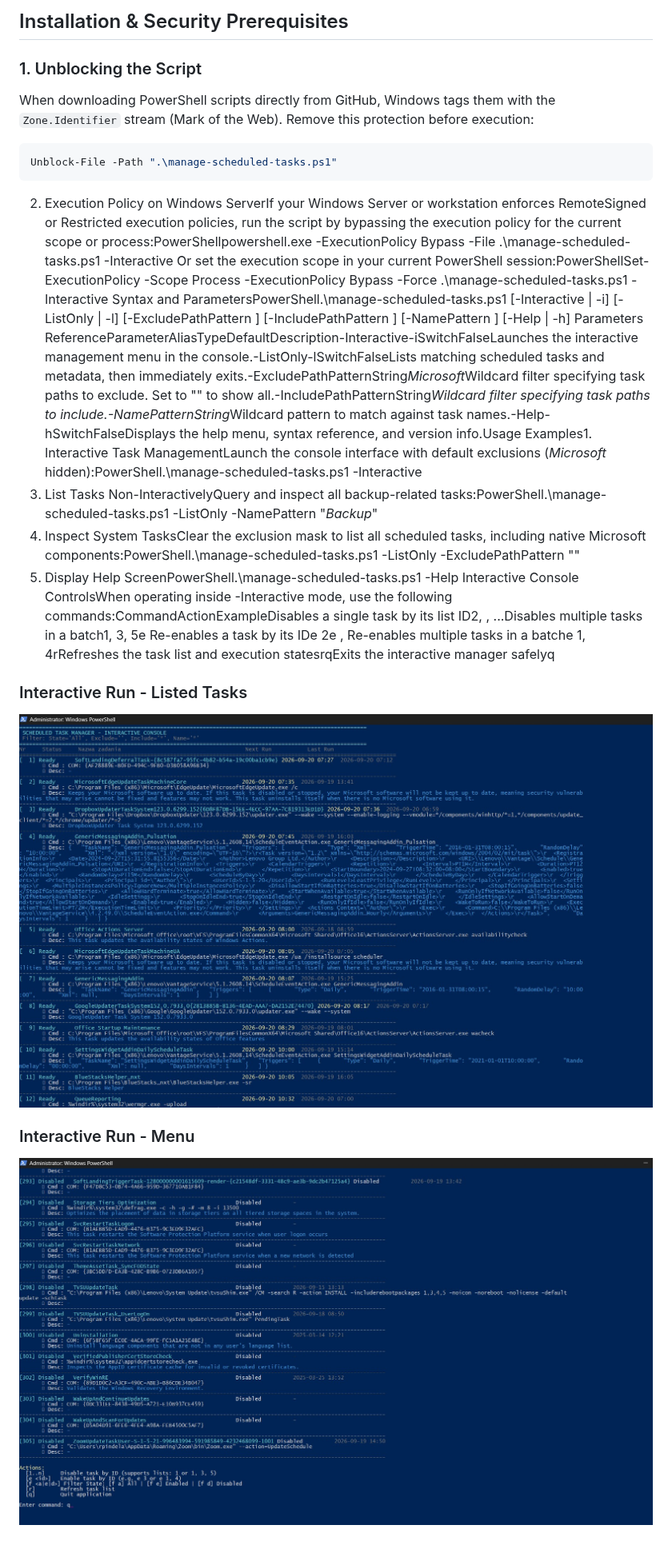
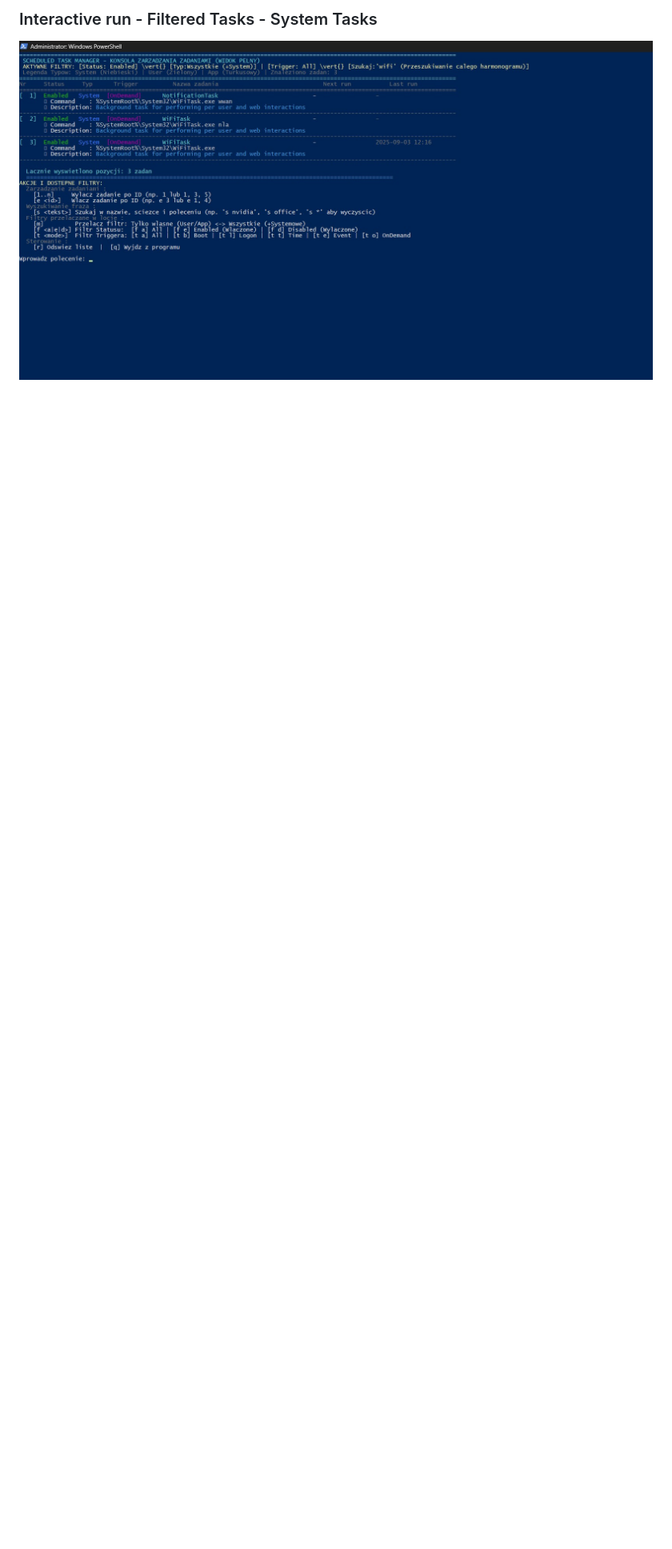
Before and after one commit to romanpindela/Windows-Server, a Markdown page: manage-scheduled-tasks/README.md, the part around one of its changes. Shown at 80% size. GitHub-like rendering; pictures changed too: manage-scheduled-tasks/assets/Interactive_Run_-_Listed_Tasks.jpg (deleted), manage-scheduled-tasks/assets/Interactive_Run_-_Menu.jpg (deleted), manage-scheduled-tasks/assets/Interactive_run_-_Filtered_Tasks_-_System_Tasks.jpg (added); blank space fills up the shorter version.

````diff
--- a/manage-scheduled-tasks/README.md
+++ b/manage-scheduled-tasks/README.md
@@ -26,30 +159,3 @@ A production-grade, interactive command-line utility for inspecting, disabling,
 
-## Installation & Security Prerequisites
-
-### 1. Unblocking the Script
-When downloading PowerShell scripts directly from GitHub, Windows tags them with the `Zone.Identifier` stream (Mark of the Web). Remove this protection before execution:
-
-```powershell
-Unblock-File -Path ".\manage-scheduled-tasks.ps1"
-```
-
-2. Execution Policy on Windows ServerIf your Windows Server or workstation enforces RemoteSigned or Restricted execution policies, run the script by bypassing the execution policy for the current scope or process:PowerShellpowershell.exe -ExecutionPolicy Bypass -File .\manage-scheduled-tasks.ps1 -Interactive
-Or set the execution scope in your current PowerShell session:PowerShellSet-ExecutionPolicy -Scope Process -ExecutionPolicy Bypass -Force
-.\manage-scheduled-tasks.ps1 -Interactive
-Syntax and ParametersPowerShell.\manage-scheduled-tasks.ps1 [-Interactive | -i]
-                            [-ListOnly | -l]
-                            [-ExcludePathPattern <string>]
-                            [-IncludePathPattern <string>]
-                            [-NamePattern <string>]
-                            [-Help | -h]
-Parameters ReferenceParameterAliasTypeDefaultDescription-Interactive-iSwitchFalseLaunches the interactive management menu in the console.-ListOnly-lSwitchFalseLists matching scheduled tasks and metadata, then immediately exits.-ExcludePathPatternString*Microsoft*Wildcard filter specifying task paths to exclude. Set to "" to show all.-IncludePathPatternString*Wildcard filter specifying task paths to include.-NamePatternString*Wildcard pattern to match against task names.-Help-hSwitchFalseDisplays the help menu, syntax reference, and version info.Usage Examples1. Interactive Task ManagementLaunch the console interface with default exclusions (*Microsoft* hidden):PowerShell.\manage-scheduled-tasks.ps1 -Interactive
-2. List Tasks Non-InteractivelyQuery and inspect all backup-related tasks:PowerShell.\manage-scheduled-tasks.ps1 -ListOnly -NamePattern "*Backup*"
-3. Inspect System TasksClear the exclusion mask to list all scheduled tasks, including native Microsoft components:PowerShell.\manage-scheduled-tasks.ps1 -ListOnly -ExcludePathPattern ""
-4. Display Help ScreenPowerShell.\manage-scheduled-tasks.ps1 -Help
-Interactive Console ControlsWhen operating inside -Interactive mode, use the following commands:CommandActionExample<ID>Disables a single task by its list ID2<ID1>, <ID2>, ...Disables multiple tasks in a batch1, 3, 5e <ID>Re-enables a task by its IDe 2e <ID1>, <ID2>Re-enables multiple tasks in a batche 1, 4rRefreshes the task list and execution statesrqExits the interactive manager safelyq
-
-### Interactive Run - Listed Tasks
-![Help Output](assets/Interactive_Run_-_Listed_Tasks.jpg)
-
-### Interactive Run - Menu
-![Help Output](assets/Interactive_Run_-_Menu.jpg)
+### Interactive run - Filtered Tasks - System Tasks
+![Help Output](assets/Interactive_run_-_Filtered_Tasks_-_System_Tasks.jpg)
````
Also changed, not shown: other parts of manage-scheduled-tasks/README.md (+145 -12 lines), manage-scheduled-tasks/assets/Interactive_run_-_Filtered_Tasks.jpg (added), 1 other file.
